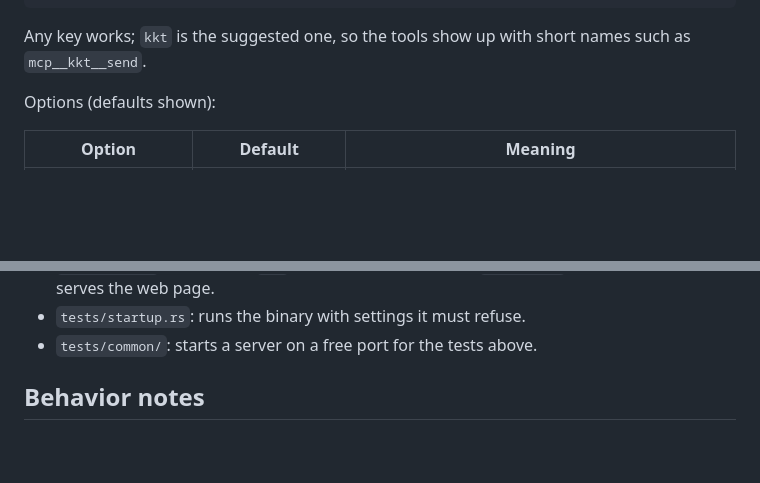
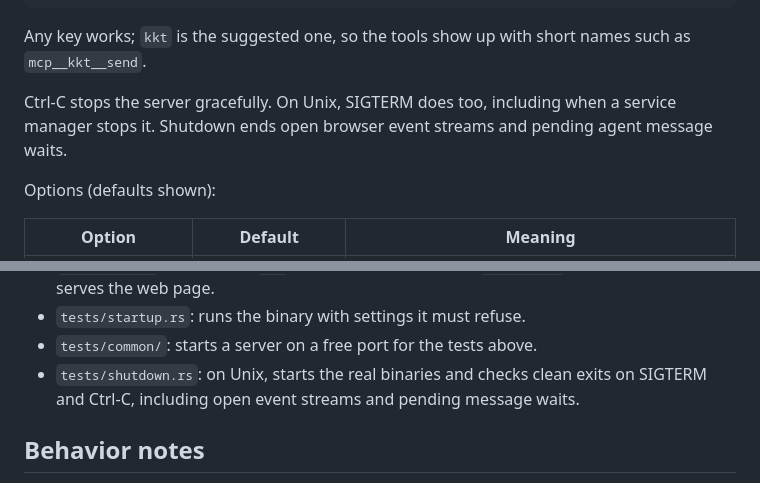
Before and after one commit to roanutil/kashkeshet, a Markdown page: README.md, 2 parts joined by grey strips. GitHub-like rendering; blank space fills up the shorter version.

Commit message:
Document graceful shutdown and signal tests

```diff
--- a/README.md
+++ b/README.md
@@ -25,6 +25,10 @@ Then open <http://127.0.0.1:7420/> to watch. Point agents at the MCP endpoint:
 
 Any key works; `kkt` is the suggested one, so the tools show up with short
 names such as `mcp__kkt__send`.
+
+Ctrl-C stops the server gracefully. On Unix, SIGTERM does too, including
+when a service manager stops it. Shutdown ends open browser event streams
+and pending agent message waits.
 
 Options (defaults shown):
 
@@ -203,6 +207,9 @@ cargo test
   and that it starts and serves the web page.
 - `tests/startup.rs`: runs the binary with settings it must refuse.
 - `tests/common/`: starts a server on a free port for the tests above.
+- `tests/shutdown.rs`: on Unix, starts the real binaries and checks clean
+  exits on SIGTERM and Ctrl-C, including open event streams and pending
+  message waits.
 
 ## Behavior notes
 
```
